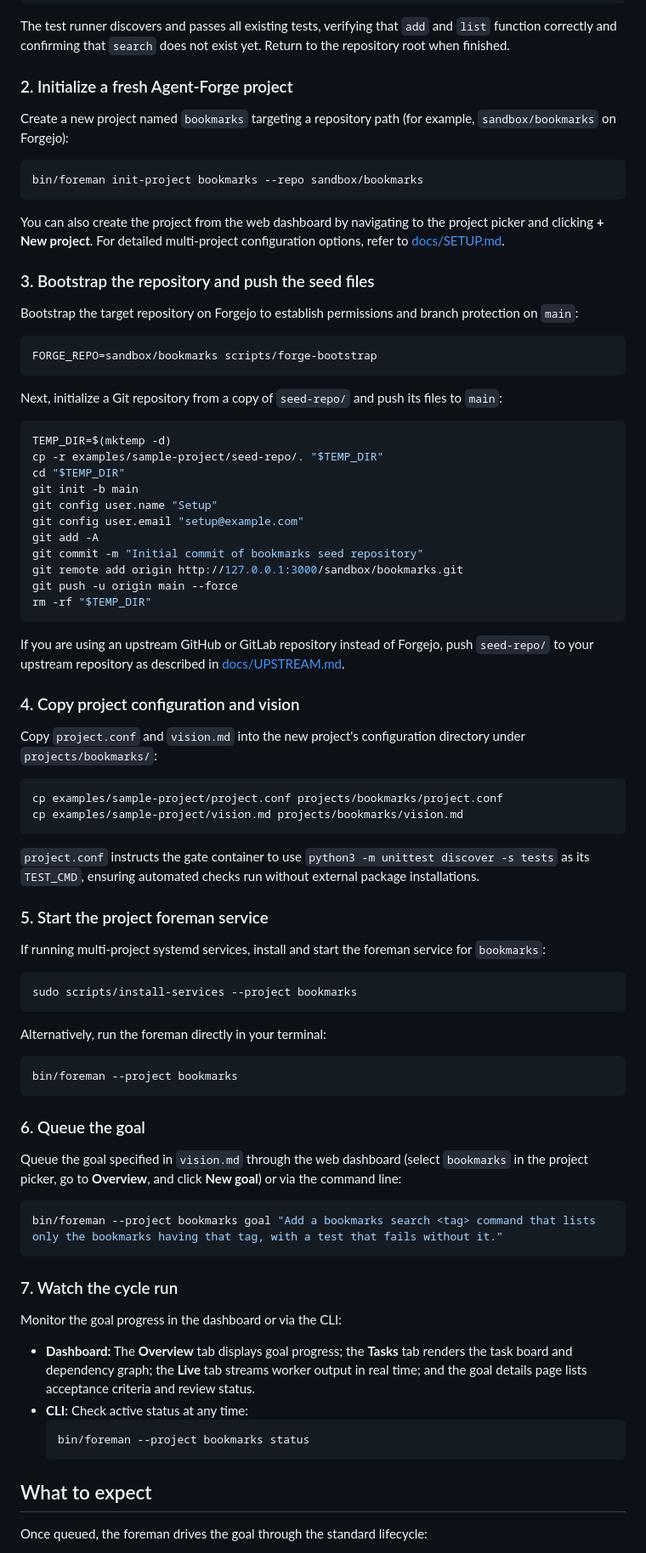
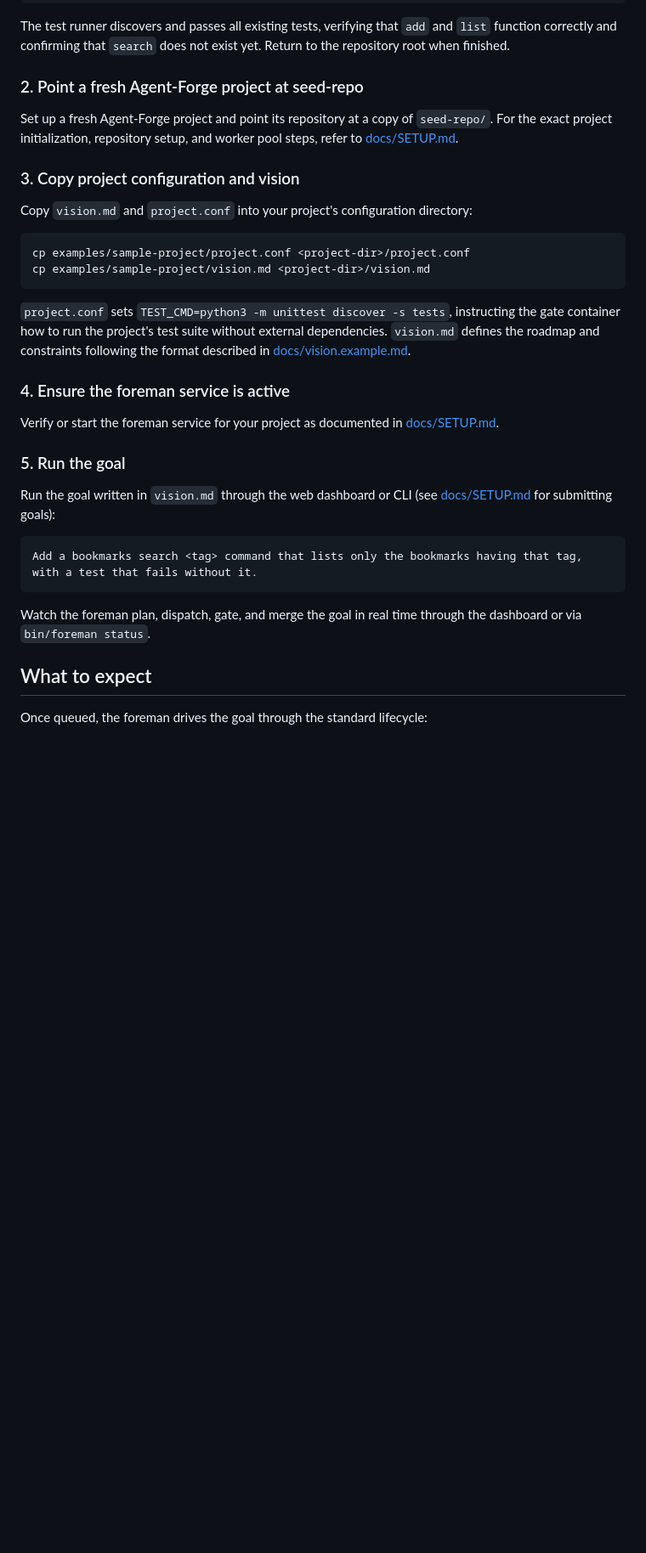
Before and after one commit to MatakLA/Agent-forge, a Markdown page: examples/sample-project/README.md, the part around one of its changes. Shown at 85% size. Drawn GitHub-style; blank space fills up the shorter version.

Commit message:
docs: simplify sample-project README and defer setup commands to docs/SETUP.md

````diff
--- a/examples/sample-project/README.md
+++ b/examples/sample-project/README.md
@@ -33,84 +29,34 @@ python3 -m unittest discover -s tests
 
 The test runner discovers and passes all existing tests, verifying that `add` and `list` function correctly and confirming that `search` does not exist yet. Return to the repository root when finished.
 
-### 2. Initialize a fresh Agent-Forge project
+### 2. Point a fresh Agent-Forge project at seed-repo
 
-Create a new project named `bookmarks` targeting a repository path (for example, `sandbox/bookmarks` on Forgejo):
+Set up a fresh Agent-Forge project and point its repository at a copy of `seed-repo/`. For the exact project initialization, repository setup, and worker pool steps, refer to [docs/SETUP.md](../../docs/SETUP.md).
+
+### 3. Copy project configuration and vision
+
+Copy `vision.md` and `project.conf` into your project's configuration directory:
 
 ```bash
-bin/foreman init-project bookmarks --repo sandbox/bookmarks
+cp examples/sample-project/project.conf <project-dir>/project.conf
+cp examples/sample-project/vision.md <project-dir>/vision.md
 ```
 
-You can also create the project from the web dashboard by navigating to the project picker and clicking **+ New project**. For detailed multi-project configuration options, refer to [docs/SETUP.md](../../docs/SETUP.md).
+`project.conf` sets `TEST_CMD=python3 -m unittest discover -s tests`, instructing the gate container how to run the project's test suite without external dependencies. `vision.md` defines the roadmap and constraints following the format described in [docs/vision.example.md](../../docs/vision.example.md).
 
-### 3. Bootstrap the repository and push the seed files
+### 4. Ensure the foreman service is active
 
-Bootstrap the target repository on Forgejo to establish permissions and branch protection on `main`:
+Verify or start the foreman service for your project as documented in [docs/SETUP.md](../../docs/SETUP.md).
 
-```bash
-FORGE_REPO=sandbox/bookmarks scripts/forge-bootstrap
+### 5. Run the goal
+
+Run the goal written in `vision.md` through the web dashboard or CLI (see [docs/SETUP.md](../../docs/SETUP.md) for submitting goals):
+
+```text
+Add a bookmarks search <tag> command that lists only the bookmarks having that tag, with a test that fails without it.
 ```
 
-Next, initialize a Git repository from a copy of `seed-repo/` and push its files to `main`:
-
-```bash
-TEMP_DIR=$(mktemp -d)
-cp -r examples/sample-project/seed-repo/. "$TEMP_DIR"
-cd "$TEMP_DIR"
-git init -b main
-git config user.name "Setup"
-git config user.email "setup@example.com"
-git add -A
-git commit -m "Initial commit of bookmarks seed repository"
-git remote add origin http://127.0.0.1:3000/sandbox/bookmarks.git
-git push -u origin main --force
-rm -rf "$TEMP_DIR"
-```
-
-If you are using an upstream GitHub or GitLab repository instead of Forgejo, push `seed-repo/` to your upstream repository as described in [docs/UPSTREAM.md](../../docs/UPSTREAM.md).
-
-### 4. Copy project configuration and vision
-
-Copy `project.conf` and `vision.md` into the new project's configuration directory under `projects/bookmarks/`:
-
-```bash
-cp examples/sample-project/project.conf projects/bookmarks/project.conf
-cp examples/sample-project/vision.md projects/bookmarks/vision.md
-```
-
-`project.conf` instructs the gate container to use `python3 -m unittest discover -s tests` as its `TEST_CMD`, ensuring automated checks run without external package installations.
-
-### 5. Start the project foreman service
-
-If running multi-project systemd services, install and start the foreman service for `bookmarks`:
-
-```bash
-sudo scripts/install-services --project bookmarks
-```
-
-Alternatively, run the foreman directly in your terminal:
-
-```bash
-bin/foreman --project bookmarks
-```
-
-### 6. Queue the goal
-
-Queue the goal specified in `vision.md` through the web dashboard (select `bookmarks` in the project picker, go to **Overview**, and click **New goal**) or via the command line:
-
-```bash
-bin/foreman --project bookmarks goal "Add a bookmarks search <tag> command that lists only the bookmarks having that tag, with a test that fails without it."
-```
-
-### 7. Watch the cycle run
-
-Monitor the goal progress in the dashboard or via the CLI:
-
-- **Dashboard:** The **Overview** tab displays goal progress; the **Tasks** tab renders the task board and dependency graph; the **Live** tab streams worker output in real time; and the goal details page lists acceptance criteria and review status.
-- **CLI:** Check active status at any time:
-  ```bash
-  bin/foreman --project bookmarks status
-  ```
+Watch the foreman plan, dispatch, gate, and merge the goal in real time through the dashboard or via `bin/foreman status`.
 
 ## What to expect
 
````
Also changed, not shown: other parts of examples/sample-project/README.md (+6 -13 lines).
